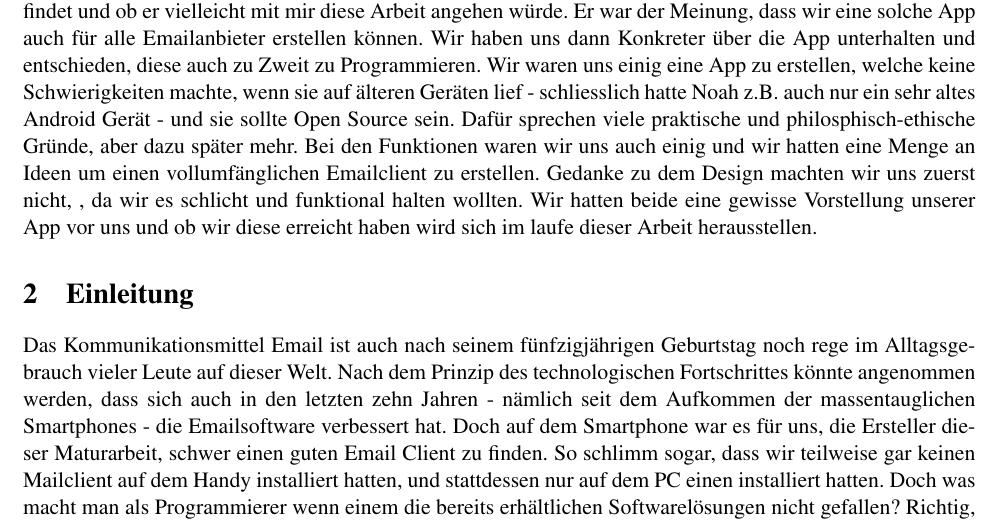
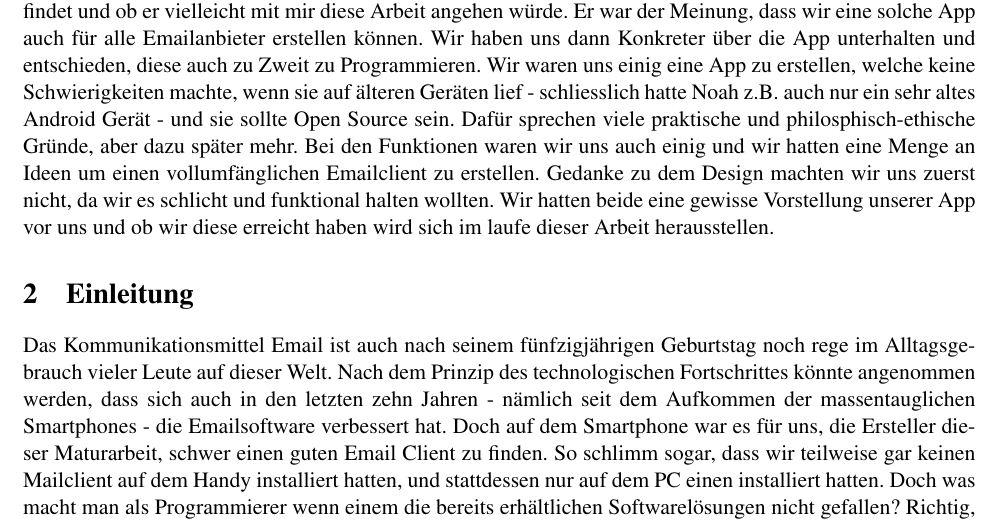
Before and after one commit to noahvogt/texdiary, a LaTeX document (maturText/revisioned.tex): part of page 3 of 19, cut so that both start at the same text. Compiled offline with pdfLaTeX.

Commit message:
cerrecting

```diff
--- a/maturText/revisioned.tex
+++ b/maturText/revisioned.tex
@@ -344,9 +344,10 @@ nützliche App zu kreieren, welche ich selbst verbessern kann und meine Bedürfn
 Zu diesem Zeitpunkt störte es mich, dass es keine effiziente Edubs-Mail-App fürs Smartphone gab und ich wollte Sie selbst kreieren.
 Da ich aber wusste, dass ich mich nicht so gut auskenne, fragte ich bei Noah nach, wie er die Idee findet und ob er vielleicht mit mir diese Arbeit
 angehen würde. Er war der Meinung, dass wir eine solche App auch für alle Emailanbieter erstellen können. Wir haben uns dann Konkreter über die App unterhalten und entschieden, diese auch zu Zweit
-zu Programmieren. Wir waren uns einig eine App zu erstellen, welche keine Schwierigkeiten machte, wenn sie auf älteren Geräten lief - schliesslich hatte Noah z.B. auch nur ein sehr altes Android Gerät - und sie sollte Open Source sein. Dafür sprechen viele praktische und philosphisch-ethische Gründe, aber dazu später mehr.
+zu Programmieren. Wir waren uns einig eine App zu erstellen, welche keine Schwierigkeiten machte, wenn sie auf älteren Geräten lief - schliesslich hatte Noah
+z.B. auch nur ein sehr altes Android Gerät - und sie sollte Open Source sein. Dafür sprechen viele praktische und philosphisch-ethische Gründe, aber dazu später mehr.
 Bei den Funktionen waren wir uns auch einig und wir hatten eine Menge an Ideen um einen vollumfänglichen Emailclient zu erstellen. Gedanke zu dem Design machten wir uns zuerst nicht,
-, da wir es schlicht und funktional halten wollten.
+da wir es schlicht und funktional halten wollten.
 Wir hatten beide eine gewisse Vorstellung unserer App vor uns und ob wir diese erreicht haben wird sich im laufe dieser Arbeit herausstellen.
 
 \section{Einleitung}
```
